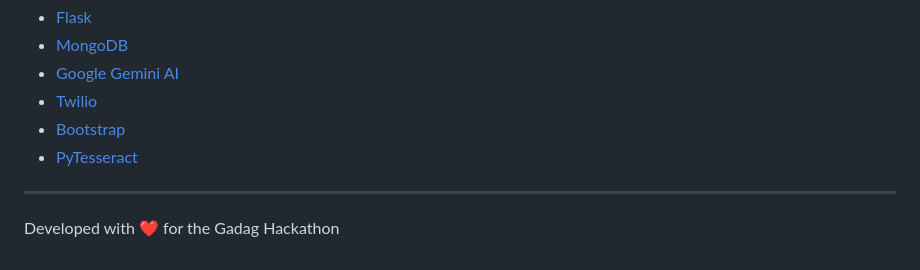
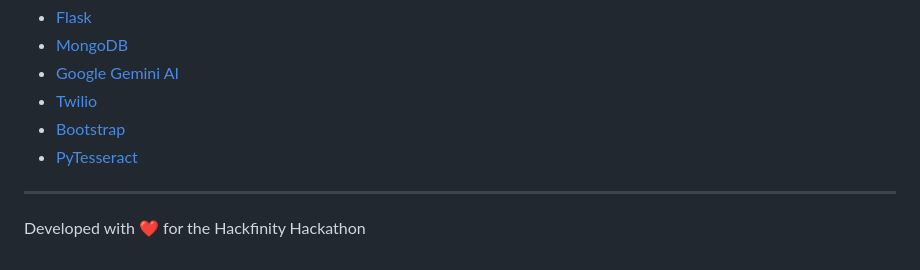
Before and after one commit to anish384/Campus-Placement-Portal, a Markdown page: README.md, the part around the change. Drawn GitHub-style.

```diff
--- a/README.md
+++ b/README.md
@@ -111,4 +111,4 @@ Developed during the Gadag Hackathon, this application addresses the challenges
 
 ---
 
-Developed with ❤️ for the Gadag Hackathon
+Developed with ❤️ for the Hackfinity Hackathon
```
